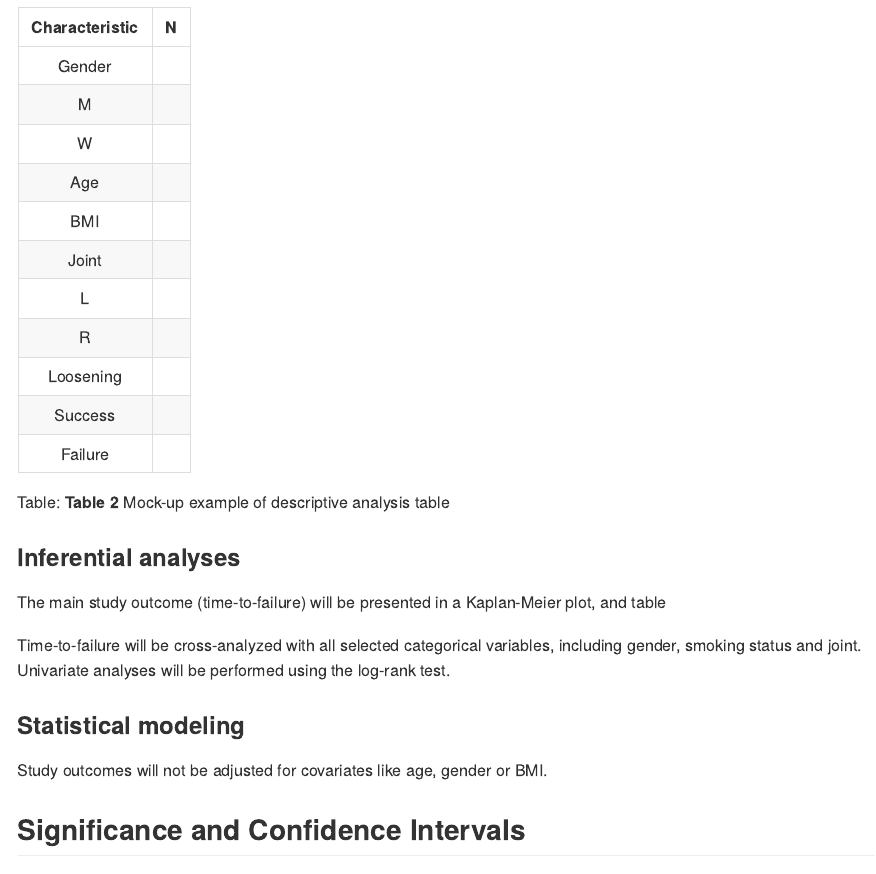
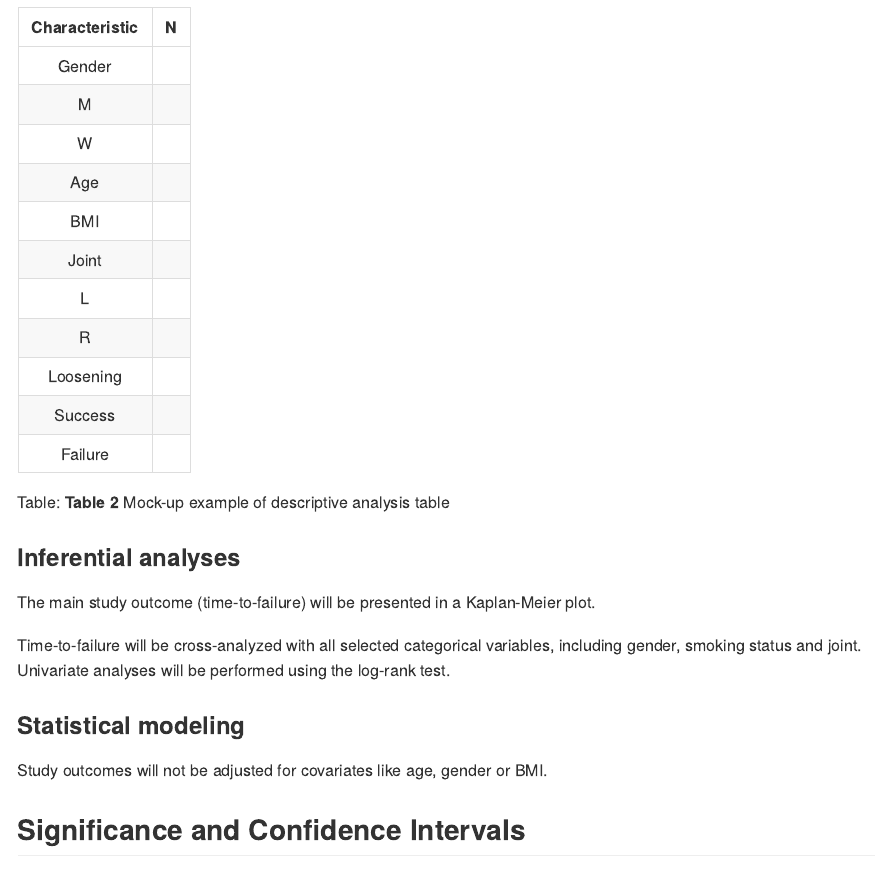
Before and after one commit to philsf-biostat/SAR-2021-002-JF, an R Markdown document (report/SAP_analise_dados_JF_2021-v01.Rmd): the page in a window 1100 px wide, from 2590 px down. The pictures show the output file report/SAP_analise_dados_JF_2021-v01.md that the author committed with the source, drawn offline in the style of GitHub.

Commit message:
fix: no kaplan meier table

```diff
--- a/report/SAP_analise_dados_JF_2021-v01.Rmd
+++ b/report/SAP_analise_dados_JF_2021-v01.Rmd
@@ -148,7 +148,7 @@ Table: **Table 2** Mock-up example of descriptive analysis table
 
 ### Inferential analyses
 
-The main study outcome (time-to-failure) will be presented in a Kaplan-Meier plot, and table
+The main study outcome (time-to-failure) will be presented in a Kaplan-Meier plot.
 
 Time-to-failure will be cross-analyzed with all selected categorical variables, including gender, smoking status and joint.
 Univariate analyses will be performed using the log-rank test.
```
Also changed, not shown: report/SAP_analise_dados_JF_2021-v01.md.
